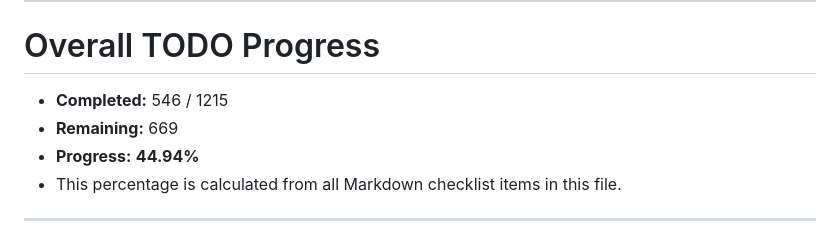
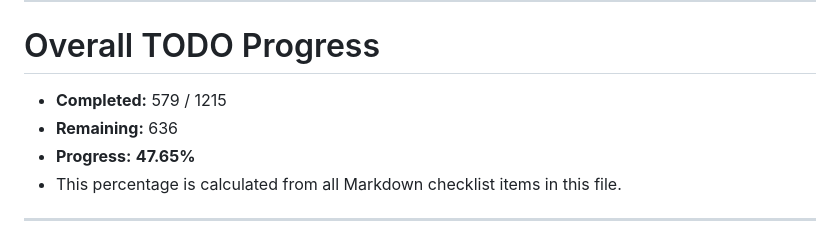
Before and after one commit to NekoSuneProjects/Jarvis, a Markdown page: TODO.md, the part around one of its changes. GitHub-like rendering.

Commit message:
docs: mark 33 more completed assistant and diagnostics TODOs

```diff
--- a/TODO.md
+++ b/TODO.md
@@ -8,9 +8,9 @@ Use this file alongside `README.md` to implement integrations in manageable stag
 
 # Overall TODO Progress
 
-- **Completed:** 546 / 1215
-- **Remaining:** 669
-- **Progress:** **44.94%**
+- **Completed:** 579 / 1215
+- **Remaining:** 636
+- **Progress:** **47.65%**
 - This percentage is calculated from all Markdown checklist items in this file.
 
 ---
```
Also changed, not shown: other parts of TODO.md (+33 -33 lines).
